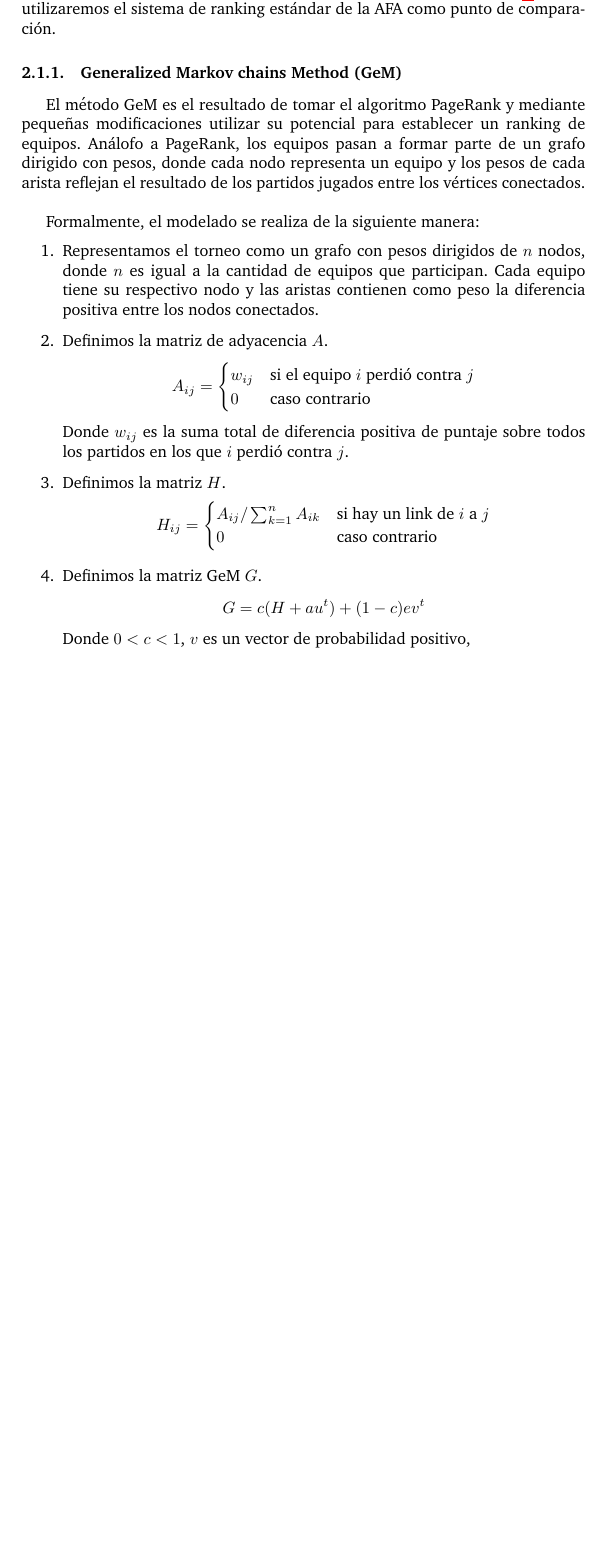
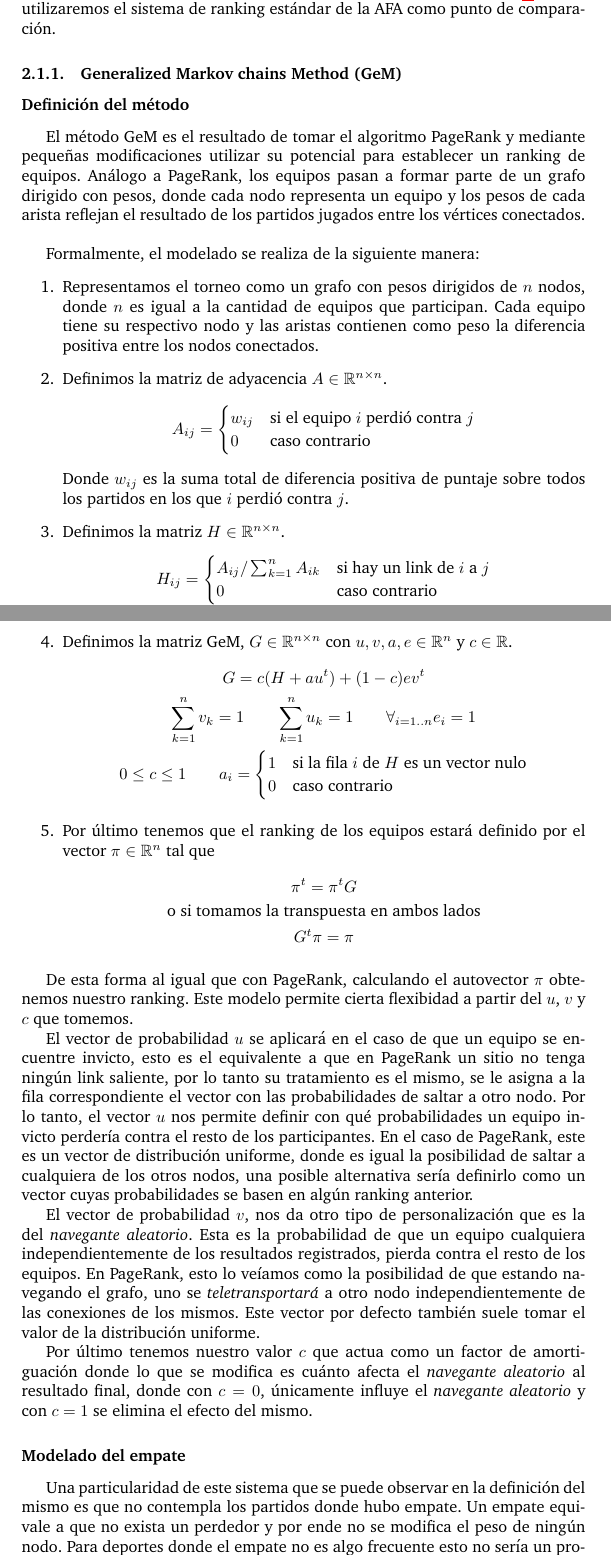
Before and after one commit to ivanpondal/mn-tp2, a LaTeX document (latex/informe.tex, which reads latex/modelo.tex): part of page 5 of 9 before the commit and two parts of pages 5 and 6 of 10 after it, the two joined at a grey line, cut so that both start at the same text, the shorter picture padded with empty space. Compiled offline with pdfLaTeX; a LaTeX package or settings file that is missing is left out.

Commit message:
Add GeM model definition

```diff
--- a/latex/informe.tex
+++ b/latex/informe.tex
@@ -23,7 +23,6 @@
   {\endinnercustomlemma}
 \usepackage{amsfonts}
 \usepackage{sectsty}
-\usepackage{charter}
 \usepackage{wrapfig}
 \usepackage{listings}
 \usepackage{hyperref} % links
--- a/latex/modelo.tex
+++ b/latex/modelo.tex
@@ -18,9 +18,12 @@ trabajaremos sobre los resultados del Torneo de Primera División
 utilizaremos el sistema de ranking estándar de la AFA como punto de comparación.
 
 \subsubsection{Generalized Markov chains Method (GeM)}
+
+\subsubsection*{Definición del método}
+
 El método GeM es el resultado de tomar el algoritmo PageRank y mediante pequeñas
 modificaciones utilizar su potencial para establecer un ranking de equipos.
-Análofo a PageRank, los equipos pasan a formar parte de un grafo dirigido
+Análogo a PageRank, los equipos pasan a formar parte de un grafo dirigido
 con pesos, donde cada nodo representa un equipo y los pesos de cada arista
 reflejan el resultado de los partidos jugados entre los vértices conectados.
 
@@ -33,7 +36,7 @@ Formalmente, el modelado se realiza de la siguiente manera:
 	equipo tiene su respectivo nodo y las aristas contienen como peso la
 	diferencia positiva entre los nodos conectados.
 
-	\item Definimos la matriz de adyacencia $A$.
+	\item Definimos la matriz de adyacencia $A \in \mathbb{R}^{n \times n}$.
 		\begin{equation*}
 			A_{ij} =
 				\begin{cases}
@@ -44,7 +47,7 @@ Formalmente, el modelado se realiza de la siguiente manera:
 		Donde $w_{ij}$ es la suma total de diferencia positiva de puntaje sobre todos
 		los partidos en los que $i$ perdió contra $j$.
 
-	\item Definimos la matriz $H$.
+	\item Definimos la matriz $H \in \mathbb{R}^{n \times n}$.
 		\begin{equation*}
 			H_{ij} =
 				\begin{cases}
@@ -53,10 +56,59 @@ Formalmente, el modelado se realiza de la siguiente manera:
 				\end{cases}
 		\end{equation*}
 
-	\item Definimos la matriz GeM $G$.
-		\begin{equation*}
-			G = c(H + au^{t}) + (1 - c)ev^{t}
-		\end{equation*}
-		Donde $0 < c < 1$, $v$ es un vector de probabilidad positivo,
+	\item Definimos la matriz GeM, $G \in \mathbb{R}^{n \times n}$ con $u, v, a, e \in \mathbb{R}^n$ y $c \in \mathbb{R}$.
+		\begin{gather*}
+			G = c(H + au^{t}) + (1 - c)ev^{t} \\
+			\sum_{k = 1}^{n}v_{k} = 1 \qquad \sum_{k = 1}^{n}u_{k} = 1 \qquad \forall_{i = 1..n} e_{i} = 1 \\
+			0 \leq c \leq 1 \qquad
+			a_{i} =
+			\begin{cases}
+				1 & \text{si la fila $i$ de $H$ es un vector nulo} \\
+				0 & \text{caso contrario}
+			\end{cases}
+		\end{gather*}
 
+	\item Por último tenemos que el ranking de los equipos estará definido por
+		el vector $\pi \in \mathbb{R}^n$ tal que
+		\begin{gather*}
+			\pi^{t} = \pi^{t}G \\
+			\text{o si tomamos la transpuesta en ambos lados} \\
+			G^{t}\pi = \pi
+		\end{gather*}
 \end{enumerate}
+
+De esta forma al igual que con PageRank, calculando el autovector $\pi$
+obtenemos nuestro ranking. Este modelo permite cierta flexibidad a partir del
+$u$, $v$ y $c$ que tomemos.
+
+El vector de probabilidad $u$ se aplicará en el caso de que un equipo se encuentre invicto, esto
+es el equivalente a que en PageRank un sitio no tenga ningún link saliente, por
+lo tanto su tratamiento es el mismo, se le asigna a la fila correspondiente el
+vector con las probabilidades de saltar a otro nodo. Por lo tanto, el vector $u$
+nos permite definir con qué probabilidades un equipo invicto perdería contra el
+resto de los participantes. En el caso de PageRank, este es un vector de
+distribución uniforme, donde es igual la posibilidad de saltar a cualquiera de
+los otros nodos, una posible alternativa sería definirlo como un vector cuyas
+probabilidades se basen en algún ranking anterior.
+
+El vector de probabilidad $v$, nos da otro tipo de personalización que es
+la del \textit{navegante aleatorio}. Esta es la probabilidad de que un equipo
+cualquiera independientemente de los resultados registrados, pierda contra el
+resto de los equipos. En PageRank, esto lo veíamos como la posibilidad de que
+estando navegando el grafo, uno se \textit{teletransportará} a otro nodo
+independientemente de las conexiones de los mismos. Este vector por defecto
+también suele tomar el valor de la distribución uniforme.
+
+Por último tenemos nuestro valor $c$ que actua como un factor de amortiguación
+donde lo que se modifica es cuánto afecta el \textit{navegante aleatorio} al
+resultado final, donde con $c = 0$, únicamente influye el \textit{navegante
+aleatorio} y con $c = 1$ se elimina el efecto del mismo.
+
+\subsubsection*{Modelado del empate}
+
+Una particularidad de este sistema que se puede observar en la definición del
+mismo es que no contempla los partidos donde hubo empate. Un empate equivale
+a que no exista un perdedor y por ende no se modifica el peso de ningún nodo.
+Para deportes donde el empate no es algo frecuente esto no sería un problema,
+pero si tomamos como ejemplo el fútbol, donde los empates son algo mucho más
+común, el ignorar estos partidos afecta notablemente el ranking.
```
